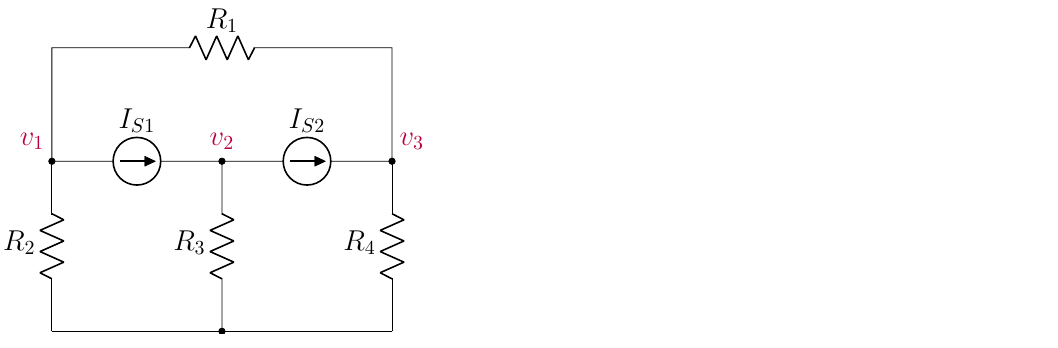
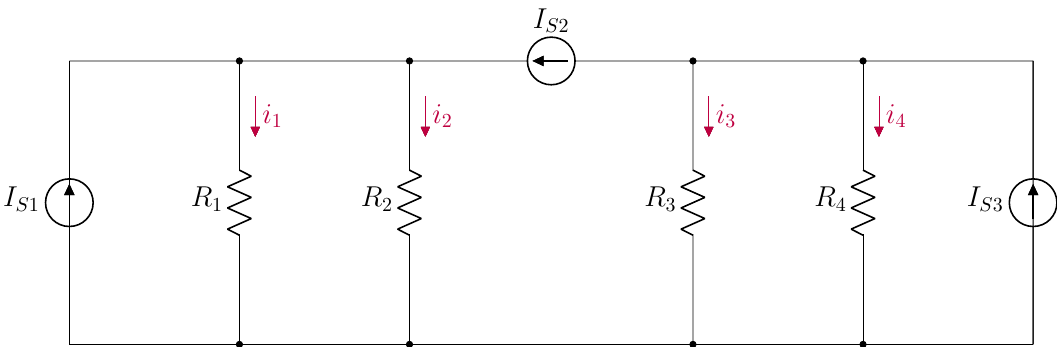
Before and after one commit to LCKYN/lms-circuitikz, a LaTeX figure (temp-latex/temp.tex): the whole page. Compiled offline with pdfLaTeX.

Commit message:
add temp

```diff
--- a/temp-latex/temp.tex
+++ b/temp-latex/temp.tex
@@ -1,4 +1,4 @@
-\documentclass[preview]{standalone}
+\documentclass{standalone}
 \usepackage[usenames]{color} %used for font color
 \usepackage[rgb]{xcolor}
 \usepackage{amssymb} %maths
@@ -70,18 +70,40 @@
 
 \ctikzset{label/align = straight}
 \ctikzset{current arrow color/.initial=black}
+
+% \newcommand*{\xMin}{-1}%
+% \newcommand*{\xMax}{7}%
+% \newcommand*{\yMin}{-1}%
+% \newcommand*{\yMax}{7}%
+
 \begin{document}
+\begin{circuitikz}[american voltages]
+    % \foreach \i in {\xMin,...,\xMax} {
+    %     \draw [very thin,gray] (\i,\yMin) -- (\i,\yMax)  node [below] at (\i,\yMin) {$\i$};
+    % }
+    % \foreach \i in {\yMin,...,\yMax} {
+    %     \draw [very thin,gray] (\xMin,\i) -- (\xMax,\i) node [left] at (\xMin,\i) {$\i$};
+    % }
 
-\begin{circuitikz}[american voltages]
-        \draw[circuitikz/current arrow color=purple] (0,0)  to[R, l=$R_2$] ++(0,3);
-        \draw[circuitikz/current arrow color=purple] (3,0)  to[R, l=$R_3$] ++(0,3);
-        \draw[circuitikz/current arrow color=purple] (6,0)  to[R, l=$R_4$] ++(0,3);
-        \draw (0,3) to[american current source,l=$I_{S1}$,*-*] (3,3) to [american current source,l=$I_{S2}$,-*] (6,3);
-        \draw (0,0) to[short,-*] ++(3,0) to[short] ++(3,0);
-        \draw (0,3) to[short] ++(0,2) to[R, l=$R_1$] ++(6,0) to[short] ++(0,-2);
-        \node[color=purple] at (-0.35,3.35){$v_1$};
-        \node[color=purple] at (3,3.35){$v_2$};
-        \node[color=purple] at (6.35,3.35){$v_3$};
+    \draw(0,0)  to[short] ++(0,5);
+    \draw (0,0) to[american current source,l=$I_{S1}$] ++(0,5);
+    \draw (17,0) to[american current source,l=$I_{S3}$] ++(0,5);
+    \draw (0,0) to[short,-*] ++(3,0) to[short,-*] ++(3,0) to[short,-*] ++(5,0) to[short,-*] ++(3,0) to[short,-] ++(3,0);
+    \draw (17,5) to[short,-*] ++(-3,0) to[short,-*] ++(-3,0) to[american current source,l_=$I_{S2}$,-*] ++(-5,0) to[short,-*] ++(-3,0) to[short,-] ++(-3,0);
+    \draw(17,0) to[short] ++(0,5);
+
+    % find
+
+    \draw[circuitikz/current arrow color=purple](3,0)  to[R, l=$R_1$, f_<=$\color{purple}{i_1}$] ++(0,5);
+    \draw[circuitikz/current arrow color=purple](6,0)  to[R, l=$R_2$, f_<=$\color{purple}{i_2}$] ++(0,5);
+    \draw[circuitikz/current arrow color=purple](11,0) to[R, l=$R_3$, f_<=$\color{purple}{i_3}$] ++(0,5);
+    \draw[circuitikz/current arrow color=purple](14,0) to[R, l=$R_4$, f_<=$\color{purple}{i_4}$] ++(0,5);
+    % \draw(0,3) node[circ, color=purple]{} node[anchor=south west,color=purple] {$v_1$};
 
 \end{circuitikz}
+
+% \begin{circuitikz}
+%     \draw(0,0) node[circ, color=purple]{} node[anchor=south west,color=purple] {2};
+% \end{circuitikz}
+
 \end{document}
```
Also changed, not shown: temp-latex/temp.pdf, 5 other files.
